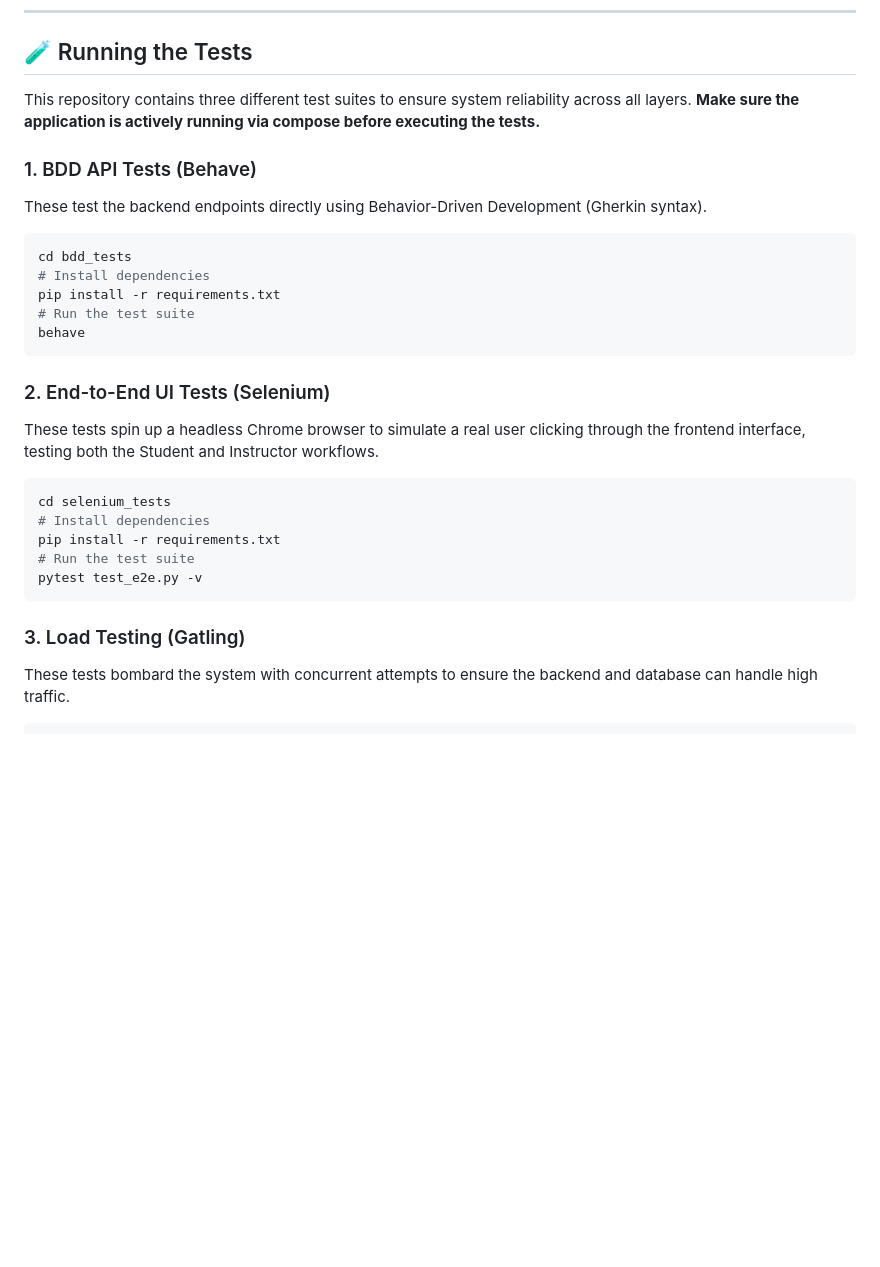
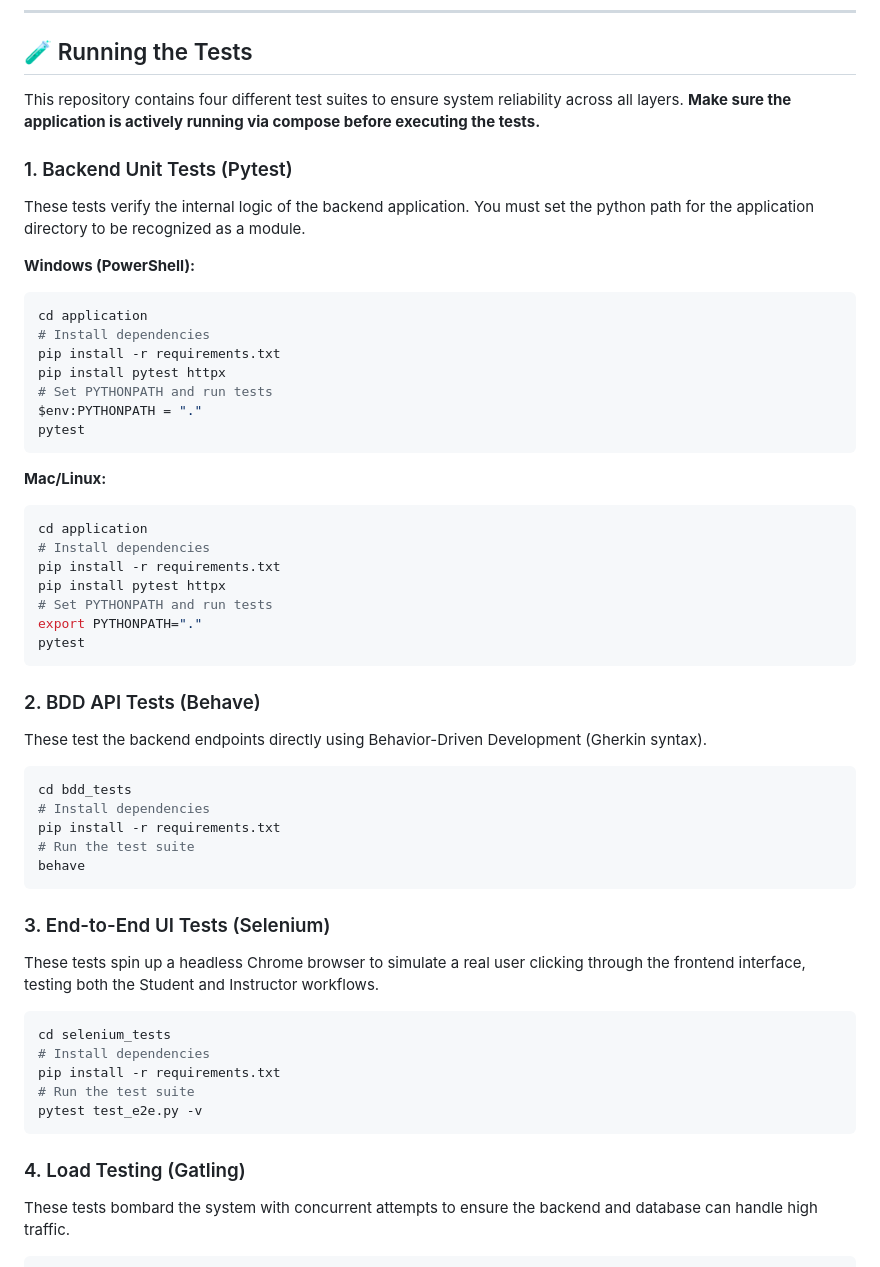
Before and after one commit to TeddyPutus/COM6036QuizApplication, a Markdown page: README.md, the part around the change. Rendered like a GitHub page; blank space fills up the shorter version.

Commit message:
Add pytest instructions to readme

````diff
--- a/README.md
+++ b/README.md
@@ -50,9 +50,34 @@ Once the containers are successfully running, the services will be available at:
 
 ## 🧪 Running the Tests
 
-This repository contains three different test suites to ensure system reliability across all layers. **Make sure the application is actively running via compose before executing the tests.**
+This repository contains four different test suites to ensure system reliability across all layers. **Make sure the application is actively running via compose before executing the tests.**
 
-### 1. BDD API Tests (Behave)
+### 1. Backend Unit Tests (Pytest)
+These tests verify the internal logic of the backend application. You must set the python path for the application directory to be recognized as a module.
+
+**Windows (PowerShell):**
+```bash
+cd application
+# Install dependencies
+pip install -r requirements.txt
+pip install pytest httpx
+# Set PYTHONPATH and run tests
+$env:PYTHONPATH = "."
+pytest
+```
+
+**Mac/Linux:**
+```bash
+cd application
+# Install dependencies
+pip install -r requirements.txt
+pip install pytest httpx
+# Set PYTHONPATH and run tests
+export PYTHONPATH="."
+pytest
+```
+
+### 2. BDD API Tests (Behave)
 These test the backend endpoints directly using Behavior-Driven Development (Gherkin syntax).
 
 ```bash
@@ -63,7 +88,7 @@ pip install -r requirements.txt
 behave
 ```
 
-### 2. End-to-End UI Tests (Selenium)
+### 3. End-to-End UI Tests (Selenium)
 These tests spin up a headless Chrome browser to simulate a real user clicking through the frontend interface, testing both the Student and Instructor workflows.
 
 ```bash
@@ -74,7 +99,7 @@ pip install -r requirements.txt
 pytest test_e2e.py -v
 ```
 
-### 3. Load Testing (Gatling)
+### 4. Load Testing (Gatling)
 These tests bombard the system with concurrent attempts to ensure the backend and database can handle high traffic.
 
 ```bash
````
